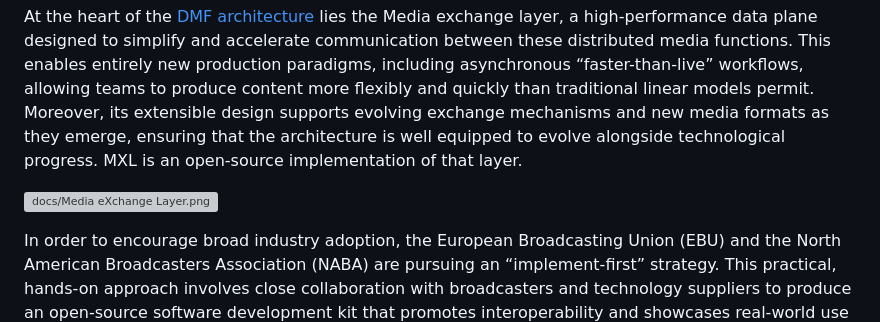
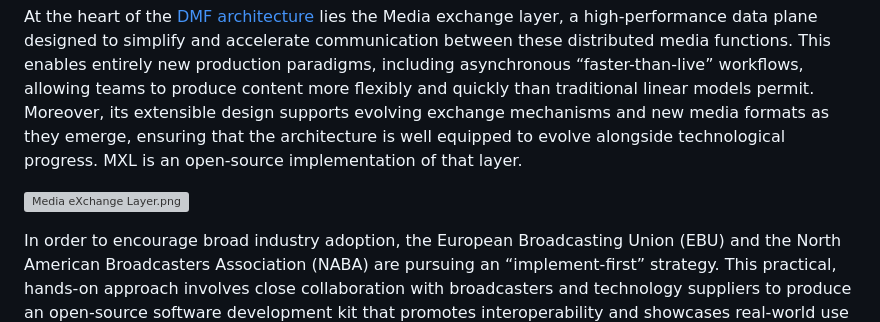
Before and after one commit to peterbrightwell/mxl-docs, a Markdown page: docs/README.md, the part around one of its changes. Drawn GitHub-style; grey boxes are pictures that could not be loaded.

```diff
--- a/docs/README.md
+++ b/docs/README.md
@@ -53,7 +53,7 @@ To address these challenges, the [EBU Dynamic Media Facility (DMF)](https://tech
 
 At the heart of the [DMF architecture](https://tech.ebu.ch/publications/white-paper-2024-09-03) lies the Media exchange layer, a high-performance data plane designed to simplify and accelerate communication between these distributed media functions. This enables entirely new production paradigms, including asynchronous “faster-than-live” workflows, allowing teams to produce content more flexibly and quickly than traditional linear models permit. Moreover, its extensible design supports evolving exchange mechanisms and new media formats as they emerge, ensuring that the architecture is well equipped to evolve alongside technological progress. MXL is an open-source implementation of that layer.
 
-![docs/Media eXchange Layer.png](https://github.com/dmf-mxl/mxl/blob/53e889c888b2daceb4bf550943f3a194f559f182/docs/Media%20eXchange%20Layer.png "MXL Layer Diagram")
+![Media eXchange Layer.png](https://github.com/dmf-mxl/mxl/blob/53e889c888b2daceb4bf550943f3a194f559f182/Media%20eXchange%20Layer.png "MXL Layer Diagram")
 
 In order to encourage broad industry adoption, the European Broadcasting Union (EBU) and the North American Broadcasters Association (NABA) are pursuing an “implement-first” strategy. This practical, hands-on approach involves close collaboration with broadcasters and technology suppliers to produce an open-source software development kit that promotes interoperability and showcases real-world use cases for the MXL. The first alpha version of this SDK was released in June 2025. Ultimately, the DMF initiative aspires to establish a new baseline for open, interoperable software-based live production, a foundation that is robust, future-proof, and capable of sustaining innovation across the entire media ecosystem.
 
```
Also changed, not shown: other parts of docs/README.md (+6 -6 lines), docs/index.md (+50 -144 lines).
